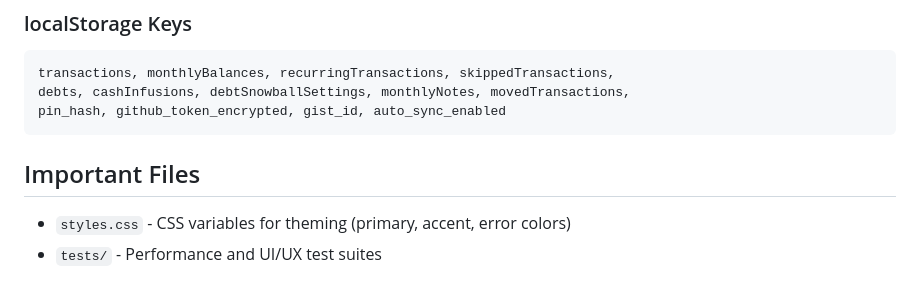
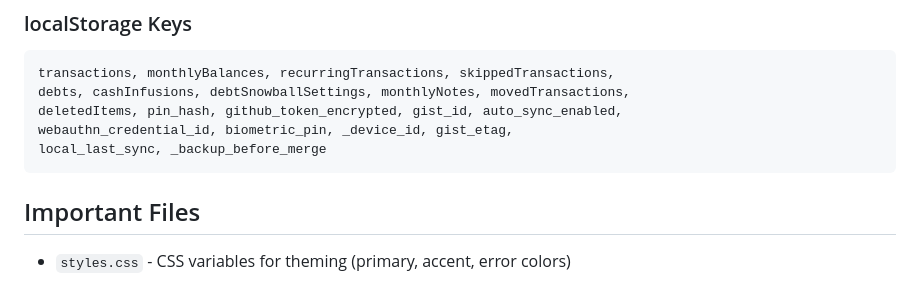
Before and after one commit to andraejones/cashflow, a Markdown page: CLAUDE.md, the part around the change. Rendered like a GitHub page.

````diff
--- a/CLAUDE.md
+++ b/CLAUDE.md
@@ -76,10 +76,11 @@ DOMContentLoaded
 ```
 transactions, monthlyBalances, recurringTransactions, skippedTransactions,
 debts, cashInfusions, debtSnowballSettings, monthlyNotes, movedTransactions,
-pin_hash, github_token_encrypted, gist_id, auto_sync_enabled
+deletedItems, pin_hash, github_token_encrypted, gist_id, auto_sync_enabled,
+webauthn_credential_id, biometric_pin, _device_id, gist_etag,
+local_last_sync, _backup_before_merge
 ```
 
 ## Important Files
 
 - `styles.css` - CSS variables for theming (primary, accent, error colors)
-- `tests/` - Performance and UI/UX test suites
````
Also changed, not shown: .claude/ralph-loop.local.md (deleted, +0 -9 lines), GEMINI.md (deleted, +0 -45 lines).
